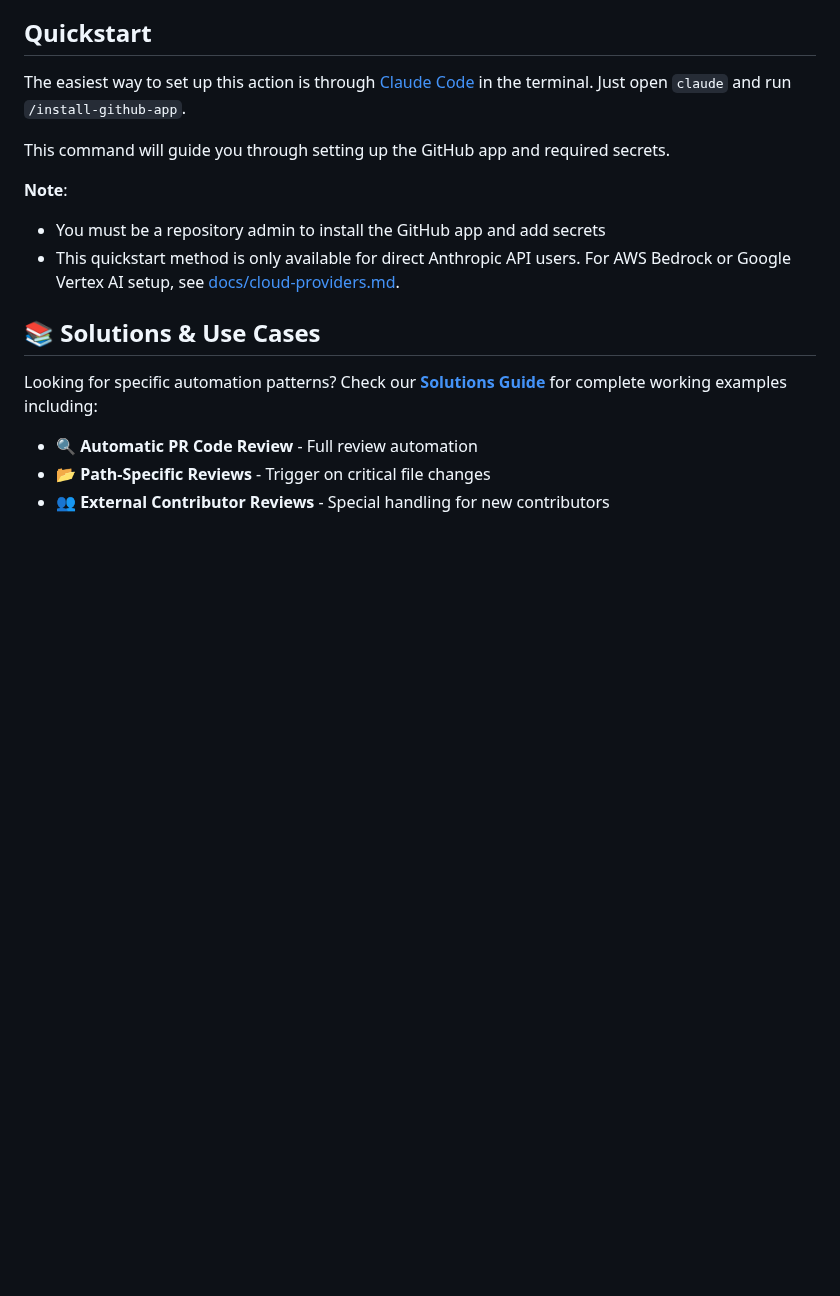
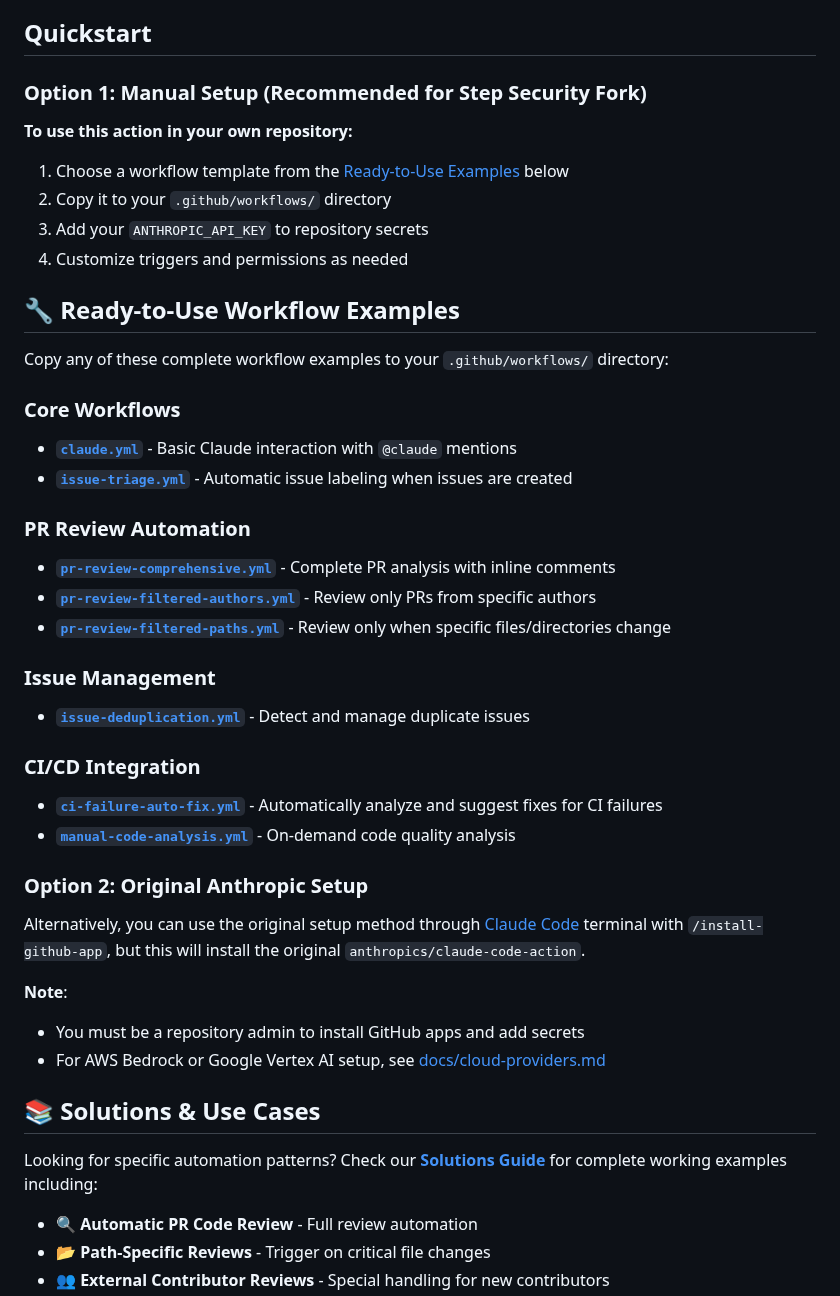
Before and after one commit to step-security/claude-code-action, a Markdown page: README.md, the part around the change. Drawn GitHub-style; blank space fills up the shorter version.

Commit message:
review comment addressed
review comment addressed

```diff
--- a/README.md
+++ b/README.md
@@ -18,14 +18,47 @@ A general-purpose [Claude Code](https://claude.ai/code) action for GitHub PRs an
 
 ## Quickstart
 
-The easiest way to set up this action is through [Claude Code](https://claude.ai/code) in the terminal. Just open `claude` and run `/install-github-app`.
+### Option 1: Manual Setup (Recommended for Step Security Fork)
 
-This command will guide you through setting up the GitHub app and required secrets.
+**To use this action in your own repository:**
+
+1. Choose a workflow template from the [Ready-to-Use Examples](#-ready-to-use-workflow-examples) below
+2. Copy it to your `.github/workflows/` directory
+3. Add your `ANTHROPIC_API_KEY` to repository secrets
+4. Customize triggers and permissions as needed
+
+## 🔧 Ready-to-Use Workflow Examples
+
+Copy any of these complete workflow examples to your `.github/workflows/` directory:
+
+### Core Workflows
+
+- **[`claude.yml`](./examples/claude.yml)** - Basic Claude interaction with `@claude` mentions
+- **[`issue-triage.yml`](./examples/issue-triage.yml)** - Automatic issue labeling when issues are created
+
+### PR Review Automation
+
+- **[`pr-review-comprehensive.yml`](./examples/pr-review-comprehensive.yml)** - Complete PR analysis with inline comments
+- **[`pr-review-filtered-authors.yml`](./examples/pr-review-filtered-authors.yml)** - Review only PRs from specific authors
+- **[`pr-review-filtered-paths.yml`](./examples/pr-review-filtered-paths.yml)** - Review only when specific files/directories change
+
+### Issue Management
+
+- **[`issue-deduplication.yml`](./examples/issue-deduplication.yml)** - Detect and manage duplicate issues
+
+### CI/CD Integration
+
+- **[`ci-failure-auto-fix.yml`](./examples/ci-failure-auto-fix.yml)** - Automatically analyze and suggest fixes for CI failures
+- **[`manual-code-analysis.yml`](./examples/manual-code-analysis.yml)** - On-demand code quality analysis
+
+### Option 2: Original Anthropic Setup
+
+Alternatively, you can use the original setup method through [Claude Code](https://claude.ai/code) terminal with `/install-github-app`, but this will install the original `anthropics/claude-code-action`.
 
 **Note**:
 
-- You must be a repository admin to install the GitHub app and add secrets
-- This quickstart method is only available for direct Anthropic API users. For AWS Bedrock or Google Vertex AI setup, see [docs/cloud-providers.md](./docs/cloud-providers.md).
+- You must be a repository admin to install GitHub apps and add secrets
+- For AWS Bedrock or Google Vertex AI setup, see [docs/cloud-providers.md](./docs/cloud-providers.md)
 
 ## 📚 Solutions & Use Cases
 
```
Also changed, not shown: CLAUDE.md (+2 -0 lines).
